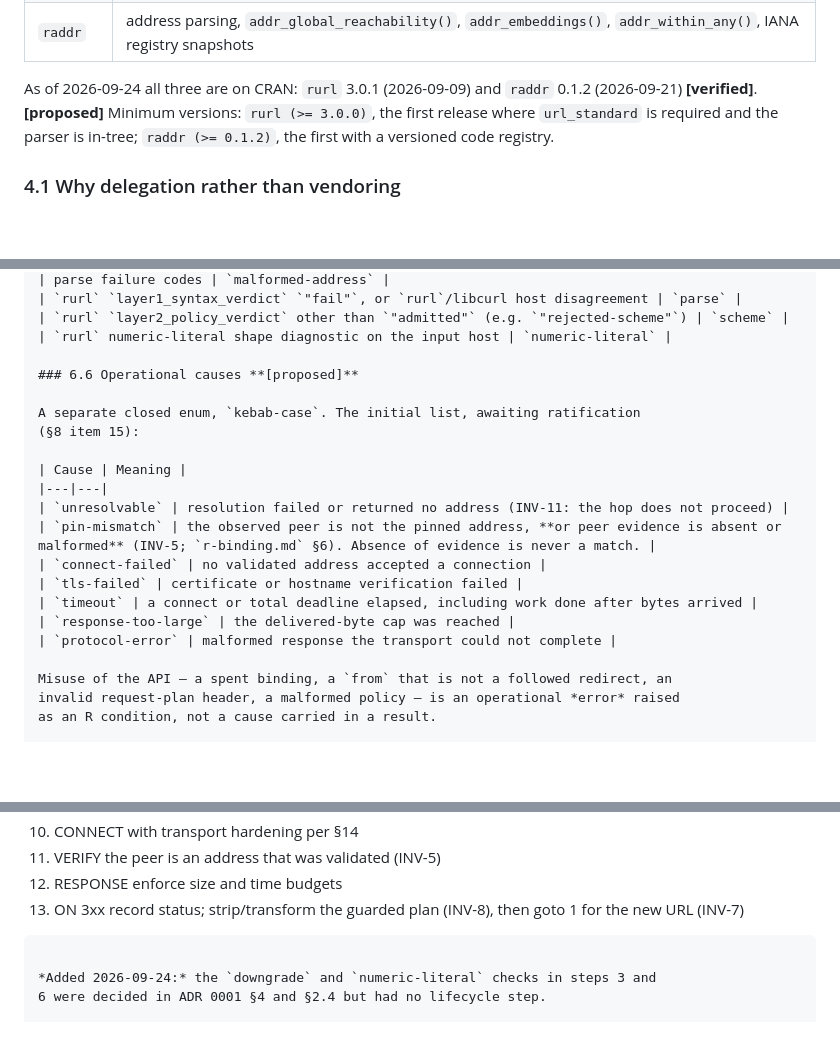
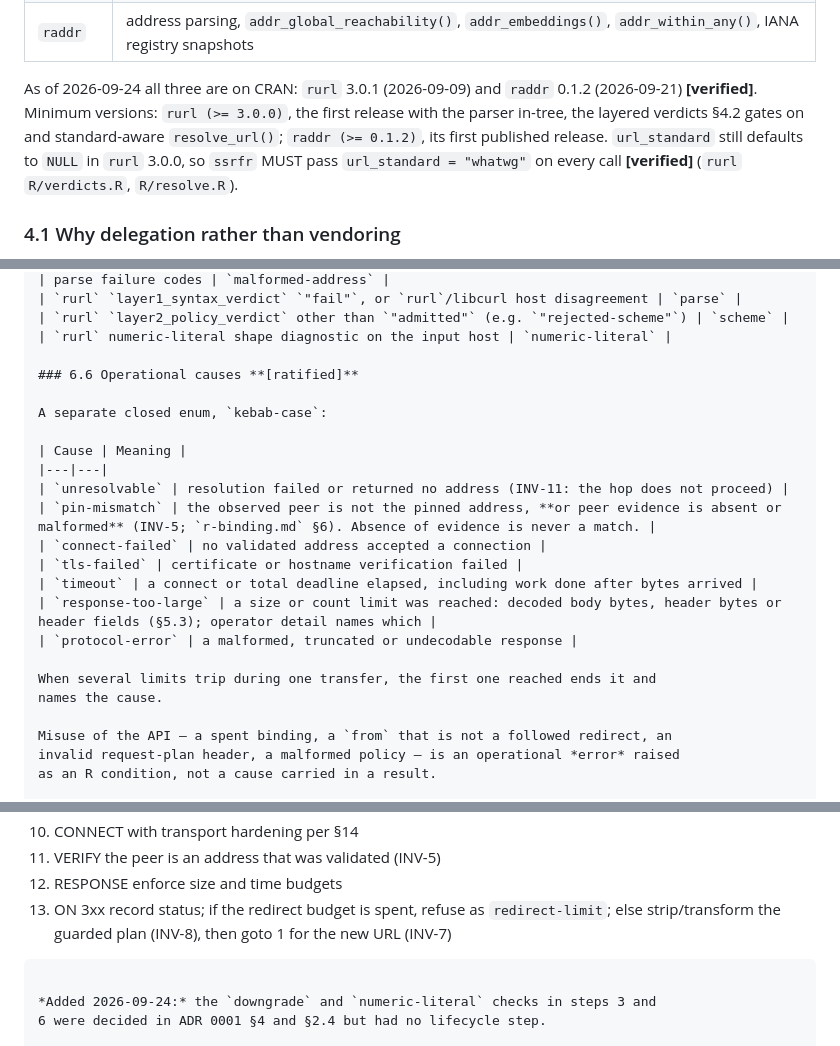
Before and after one commit to bart-turczynski/ssrfr, a Markdown page: design/specs/ssrfr-v1.md, 3 parts joined by grey strips. GitHub-like rendering; blank space fills up the shorter version.

````diff
--- a/design/specs/ssrfr-v1.md
+++ b/design/specs/ssrfr-v1.md
@@ -464,9 +464,12 @@ tables" (ADR 0004).
 | `raddr` | address parsing, `addr_global_reachability()`, `addr_embeddings()`, `addr_within_any()`, IANA registry snapshots |
 
 As of 2026-09-24 all three are on CRAN: `rurl` 3.0.1 (2026-09-09) and `raddr`
-0.1.2 (2026-09-21) **[verified]**. **[proposed]** Minimum versions: `rurl
-(>= 3.0.0)`, the first release where `url_standard` is required and the parser is
-in-tree; `raddr (>= 0.1.2)`, the first with a versioned code registry.
+0.1.2 (2026-09-21) **[verified]**. Minimum versions: `rurl (>= 3.0.0)`, the
+first release with the parser in-tree, the layered verdicts §4.2 gates on and
+standard-aware `resolve_url()`; `raddr (>= 0.1.2)`, its first published release.
+`url_standard` still defaults to `NULL` in `rurl` 3.0.0, so `ssrfr` MUST pass
+`url_standard = "whatwg"` on every call **[verified]** (`rurl` `R/verdicts.R`,
+`R/resolve.R`).
 
 ### 4.1 Why delegation rather than vendoring
 
@@ -1015,10 +1024,9 @@ the decoded category is carried in operator detail (§6.4).
 | `rurl` `layer2_policy_verdict` other than `"admitted"` (e.g. `"rejected-scheme"`) | `scheme` |
 | `rurl` numeric-literal shape diagnostic on the input host | `numeric-literal` |
 
-### 6.6 Operational causes **[proposed]**
-
-A separate closed enum, `kebab-case`. The initial list, awaiting ratification
-(§8 item 15):
+### 6.6 Operational causes **[ratified]**
+
+A separate closed enum, `kebab-case`:
 
 | Cause | Meaning |
 |---|---|
@@ -1027,8 +1035,11 @@ A separate closed enum, `kebab-case`. The initial list, awaiting ratification
 | `connect-failed` | no validated address accepted a connection |
 | `tls-failed` | certificate or hostname verification failed |
 | `timeout` | a connect or total deadline elapsed, including work done after bytes arrived |
-| `response-too-large` | the delivered-byte cap was reached |
-| `protocol-error` | malformed response the transport could not complete |
+| `response-too-large` | a size or count limit was reached: decoded body bytes, header bytes or header fields (§5.3); operator detail names which |
+| `protocol-error` | a malformed, truncated or undecodable response |
+
+When several limits trip during one transfer, the first one reached ends it and
+names the cause.
 
 Misuse of the API — a spent binding, a `from` that is not a followed redirect, an
 invalid request-plan header, a malformed policy — is an operational *error* raised
@@ -1237,8 +1248,9 @@ are ordering errors.
 10. CONNECT         with transport hardening per §14
 11. VERIFY          the peer is an address that was validated             (INV-5)
 12. RESPONSE        enforce size and time budgets
-13. ON 3xx          record status; strip/transform the guarded plan (INV-8),
-                    then goto 1 for the new URL (INV-7)
+13. ON 3xx          record status; if the redirect budget is spent, refuse as
+                    `redirect-limit`; else strip/transform the guarded plan
+                    (INV-8), then goto 1 for the new URL (INV-7)
 ```
 
 *Added 2026-09-24:* the `downgrade` and `numeric-literal` checks in steps 3 and
````
Also changed, not shown: other parts of design/specs/ssrfr-v1.md (+10 -4 lines), ARCHITECTURE.md (+1 -1 lines), design/adr/0005-redirect-default-follows-fetch.md (added, +42 -0 lines).
